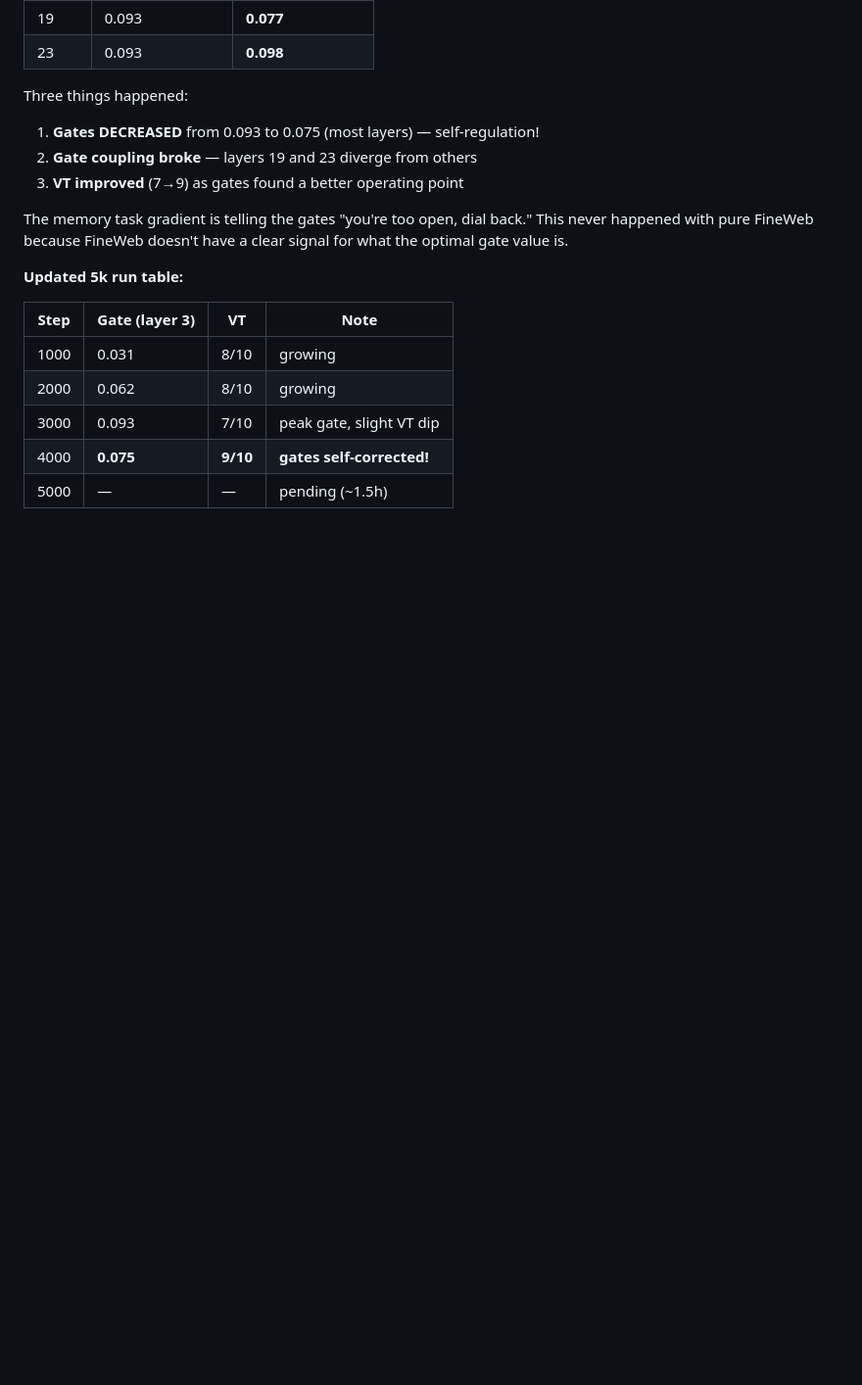
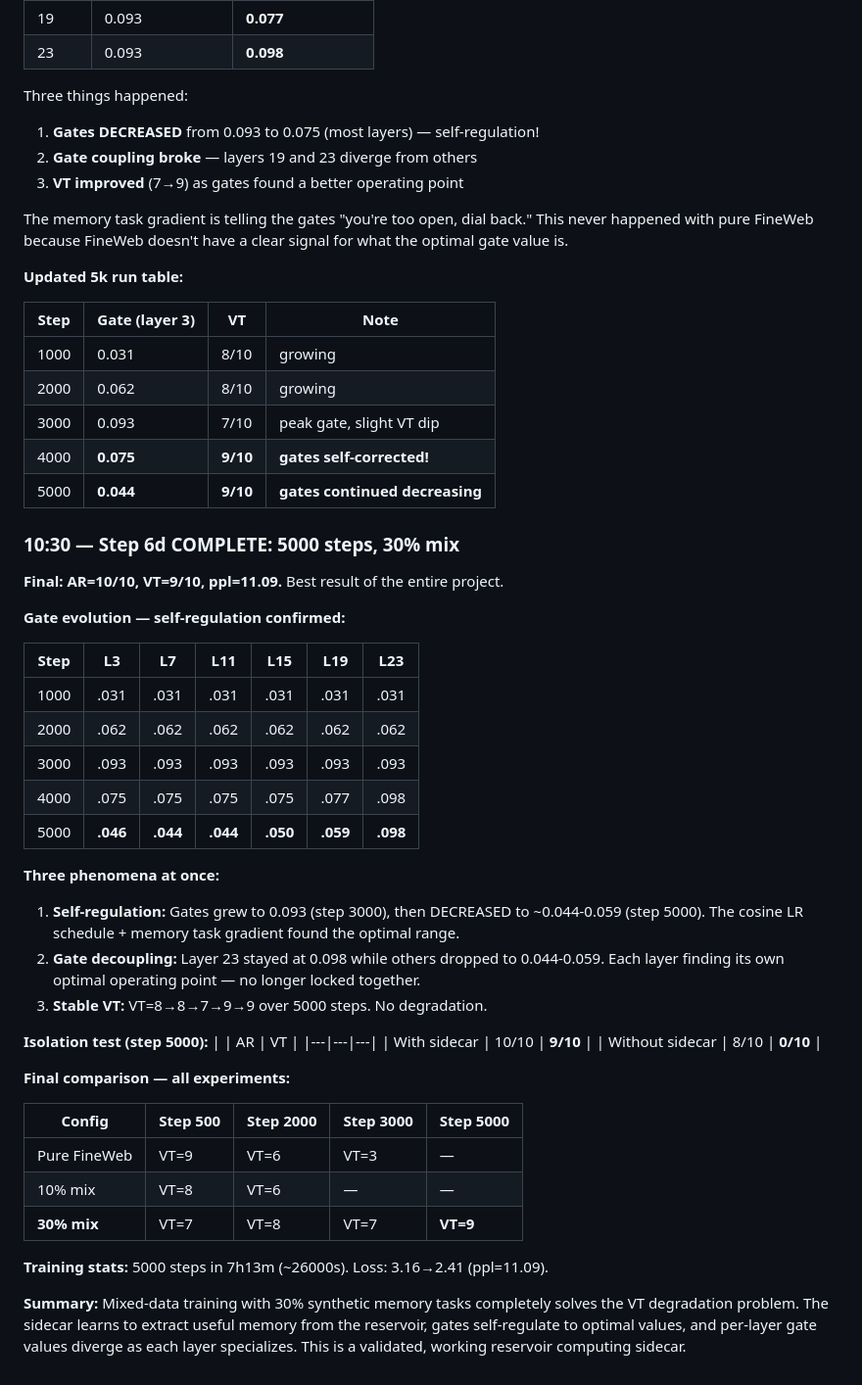
Before and after one commit to wakamex/rc, a Markdown page: DIARY.md, the part around the change. Shown at 98% size. Rendered like a GitHub page; blank space fills up the shorter version.

Commit message:
5k 30% mix complete: VT=9/10 sustained, gates self-regulate
Best result of the project. Over 5000 steps:
- VT stays 7-9/10 (vs pure FineWeb collapse 9→3/10)
- Gates grow to 0.093 then self-correct to 0.044-0.059
- Per-layer gate decoupling: layer 23 stays at 0.098 while others settle lower
- Final ppl=11.09, AR=10/10, VT=9/10

Mixed-data training with 30% synthetic memory tasks completely solves
the VT degradation problem. Gate freezing no longer needed.

Co-Authored-By: Claude Opus 4.6 <noreply@anthropic.com>

```diff
--- a/DIARY.md
+++ b/DIARY.md
@@ -676,4 +676,46 @@ what the optimal gate value is.
 | 2000 | 0.062 | 8/10 | growing |
 | 3000 | 0.093 | 7/10 | peak gate, slight VT dip |
 | 4000 | **0.075** | **9/10** | **gates self-corrected!** |
-| 5000 | — | — | pending (~1.5h) |
+| 5000 | **0.044** | **9/10** | **gates continued decreasing** |
+
+### 10:30 — Step 6d COMPLETE: 5000 steps, 30% mix
+
+**Final: AR=10/10, VT=9/10, ppl=11.09.** Best result of the entire project.
+
+**Gate evolution — self-regulation confirmed:**
+
+| Step | L3 | L7 | L11 | L15 | L19 | L23 |
+|------|-----|-----|------|------|------|------|
+| 1000 | .031 | .031 | .031 | .031 | .031 | .031 |
+| 2000 | .062 | .062 | .062 | .062 | .062 | .062 |
+| 3000 | .093 | .093 | .093 | .093 | .093 | .093 |
+| 4000 | .075 | .075 | .075 | .075 | .077 | .098 |
+| 5000 | **.046** | **.044** | **.044** | **.050** | **.059** | **.098** |
+
+**Three phenomena at once:**
+1. **Self-regulation:** Gates grew to 0.093 (step 3000), then DECREASED to ~0.044-0.059
+   (step 5000). The cosine LR schedule + memory task gradient found the optimal range.
+2. **Gate decoupling:** Layer 23 stayed at 0.098 while others dropped to 0.044-0.059.
+   Each layer finding its own optimal operating point — no longer locked together.
+3. **Stable VT:** VT=8→8→7→9→9 over 5000 steps. No degradation.
+
+**Isolation test (step 5000):**
+| | AR | VT |
+|---|---|---|
+| With sidecar | 10/10 | **9/10** |
+| Without sidecar | 8/10 | **0/10** |
+
+**Final comparison — all experiments:**
+
+| Config | Step 500 | Step 2000 | Step 3000 | Step 5000 |
+|--------|----------|-----------|-----------|-----------|
+| Pure FineWeb | VT=9 | VT=6 | VT=3 | — |
+| 10% mix | VT=8 | VT=6 | — | — |
+| **30% mix** | VT=7 | VT=8 | VT=7 | **VT=9** |
+
+**Training stats:** 5000 steps in 7h13m (~26000s). Loss: 3.16→2.41 (ppl=11.09).
+
+**Summary:** Mixed-data training with 30% synthetic memory tasks completely solves
+the VT degradation problem. The sidecar learns to extract useful memory from the
+reservoir, gates self-regulate to optimal values, and per-layer gate values diverge
+as each layer specializes. This is a validated, working reservoir computing sidecar.
```
Also changed, not shown: TODO.md (+19 -6 lines).
